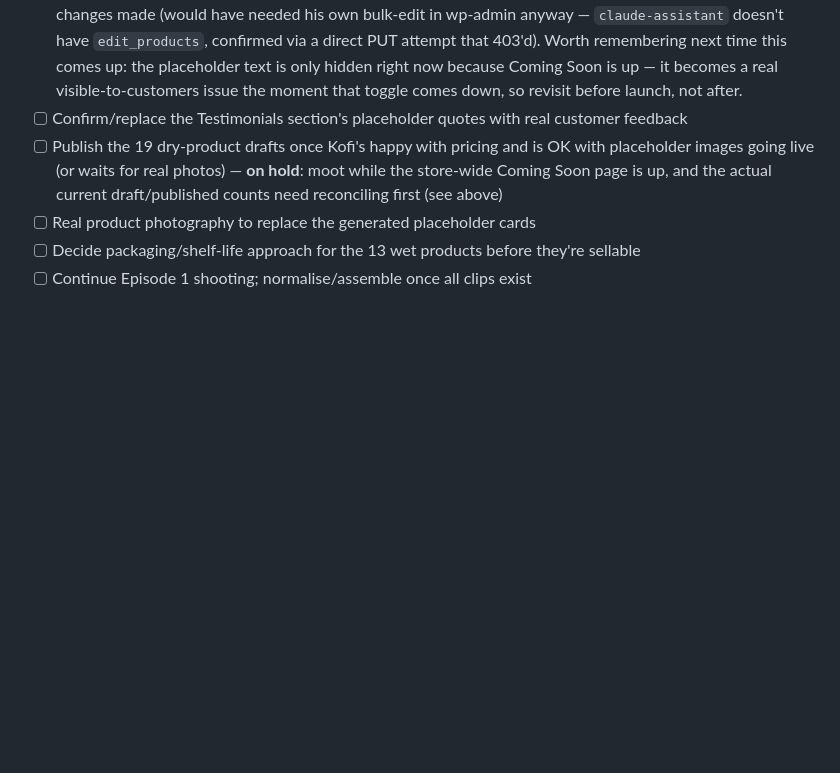
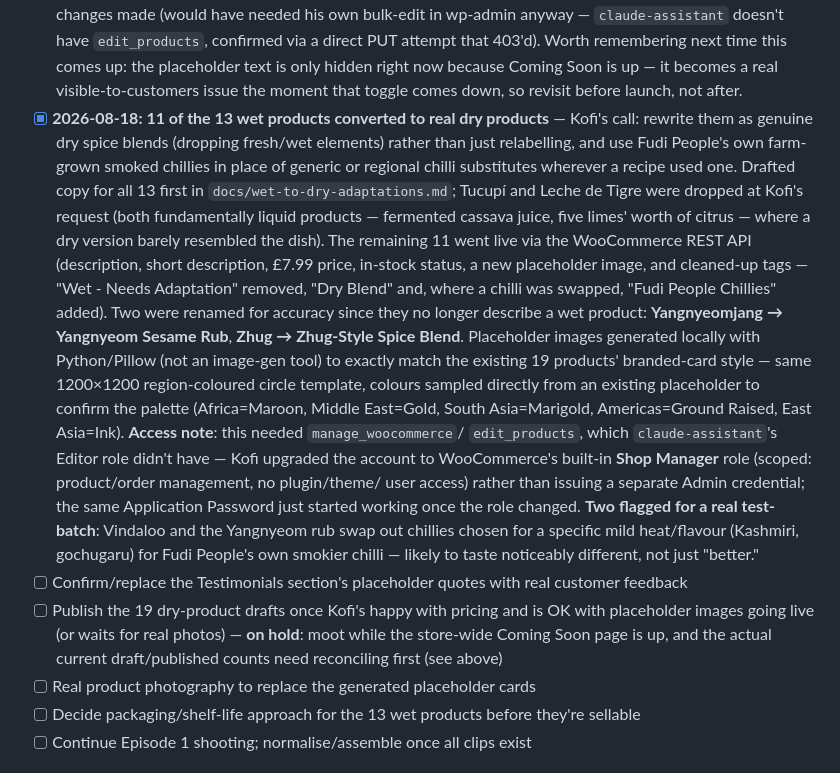
Before and after one commit to KGBONSE/SpicesOftheWorld, a Markdown page: spicesOftheWorld/docs/open-tasks.md, the part around the change. GitHub-like rendering; blank space fills up the shorter version.

Commit message:
Publish 11 wet-to-dry product conversions with Fudi People chillies
Went live via the WooCommerce REST API after Kofi upgraded
claude-assistant to the Shop Manager role: new descriptions, GBP7.99
pricing, in-stock status, generated placeholder images matching the
existing card style, and cleaned-up tags. Tucupi and Leche de Tigre
dropped per Kofi's call. Two products renamed for accuracy
(Yangnyeomjang, Zhug) since they no longer describe a wet product.

Co-Authored-By: Claude Sonnet 5 <noreply@anthropic.com>

```diff
--- a/spicesOftheWorld/docs/open-tasks.md
+++ b/spicesOftheWorld/docs/open-tasks.md
@@ -495,6 +495,37 @@ not just drafted-copy handoff docs.
       placeholder text is only hidden right now because Coming Soon is
       up — it becomes a real visible-to-customers issue the moment that
       toggle comes down, so revisit before launch, not after.
+- [x] **2026-08-18: 11 of the 13 wet products converted to real dry
+      products** — Kofi's call: rewrite them as genuine dry spice blends
+      (dropping fresh/wet elements) rather than just relabelling, and use
+      Fudi People's own farm-grown smoked chillies in place of generic or
+      regional chilli substitutes wherever a recipe used one. Drafted
+      copy for all 13 first in `docs/wet-to-dry-adaptations.md`; Tucupí
+      and Leche de Tigre were dropped at Kofi's request (both
+      fundamentally liquid products — fermented cassava juice, five
+      limes' worth of citrus — where a dry version barely resembled the
+      dish). The remaining 11 went live via the WooCommerce REST API
+      (description, short description, £7.99 price, in-stock status, a
+      new placeholder image, and cleaned-up tags — "Wet - Needs
+      Adaptation" removed, "Dry Blend" and, where a chilli was swapped,
+      "Fudi People Chillies" added). Two were renamed for accuracy since
+      they no longer describe a wet product: **Yangnyeomjang → Yangnyeom
+      Sesame Rub**, **Zhug → Zhug-Style Spice Blend**. Placeholder images
+      generated locally with Python/Pillow (not an image-gen tool) to
+      exactly match the existing 19 products' branded-card style — same
+      1200×1200 region-coloured circle template, colours sampled directly
+      from an existing placeholder to confirm the palette (Africa=Maroon,
+      Middle East=Gold, South Asia=Marigold, Americas=Ground Raised, East
+      Asia=Ink). **Access note**: this needed `manage_woocommerce`/
+      `edit_products`, which `claude-assistant`'s Editor role didn't have
+      — Kofi upgraded the account to WooCommerce's built-in **Shop
+      Manager** role (scoped: product/order management, no plugin/theme/
+      user access) rather than issuing a separate Admin credential; the
+      same Application Password just started working once the role
+      changed. **Two flagged for a real test-batch**: Vindaloo and the
+      Yangnyeom rub swap out chillies chosen for a specific mild
+      heat/flavour (Kashmiri, gochugaru) for Fudi People's own smokier
+      chilli — likely to taste noticeably different, not just "better."
 - [ ] Confirm/replace the Testimonials section's placeholder quotes with
       real customer feedback
 - [ ] Publish the 19 dry-product drafts once Kofi's happy with pricing and
```
